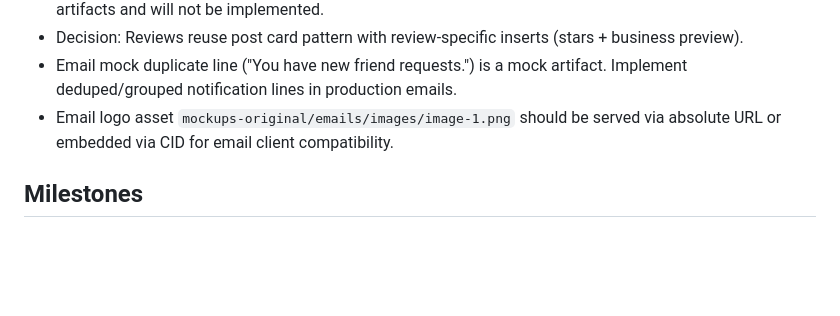
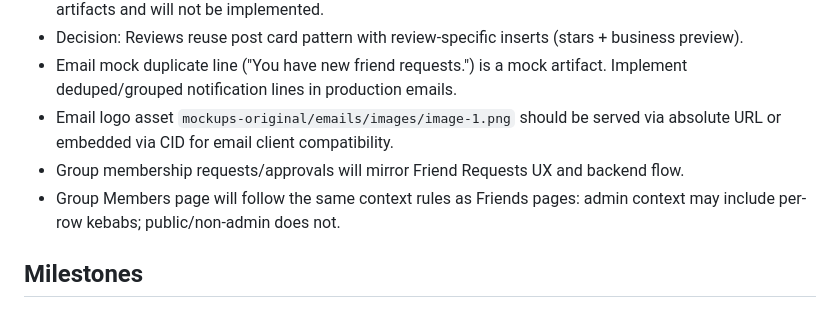
Before and after one commit to stillagorilla/heypage, a Markdown page: docs/PROJECT_LEDGER.md, the part around the change. Rendered like a GitHub page; blank space fills up the shorter version.

```diff
--- a/docs/PROJECT_LEDGER.md
+++ b/docs/PROJECT_LEDGER.md
@@ -53,6 +53,8 @@ Record decisions with date, decision, and rationale.
 - Decision: Reviews reuse post card pattern with review-specific inserts (stars + business preview).
 - Email mock duplicate line ("You have new friend requests.") is a mock artifact. Implement deduped/grouped notification lines in production emails.
 - Email logo asset `mockups-original/emails/images/image-1.png` should be served via absolute URL or embedded via CID for email client compatibility.
+- Group membership requests/approvals will mirror Friend Requests UX and backend flow.
+- Group Members page will follow the same context rules as Friends pages: admin context may include per-row kebabs; public/non-admin does not.
 
 ## Milestones
 ### M0 — Mockup ingestion complete
```
